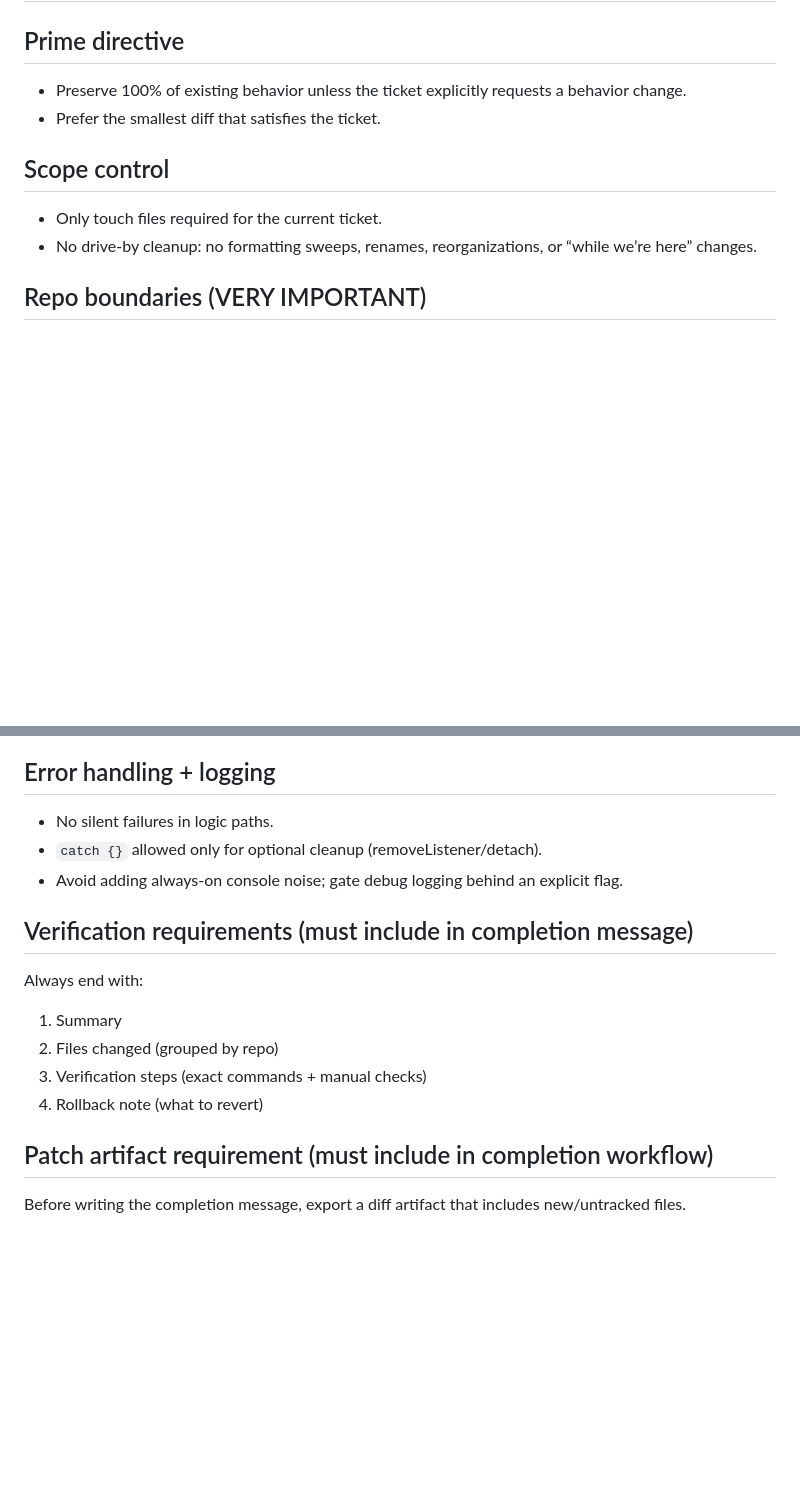
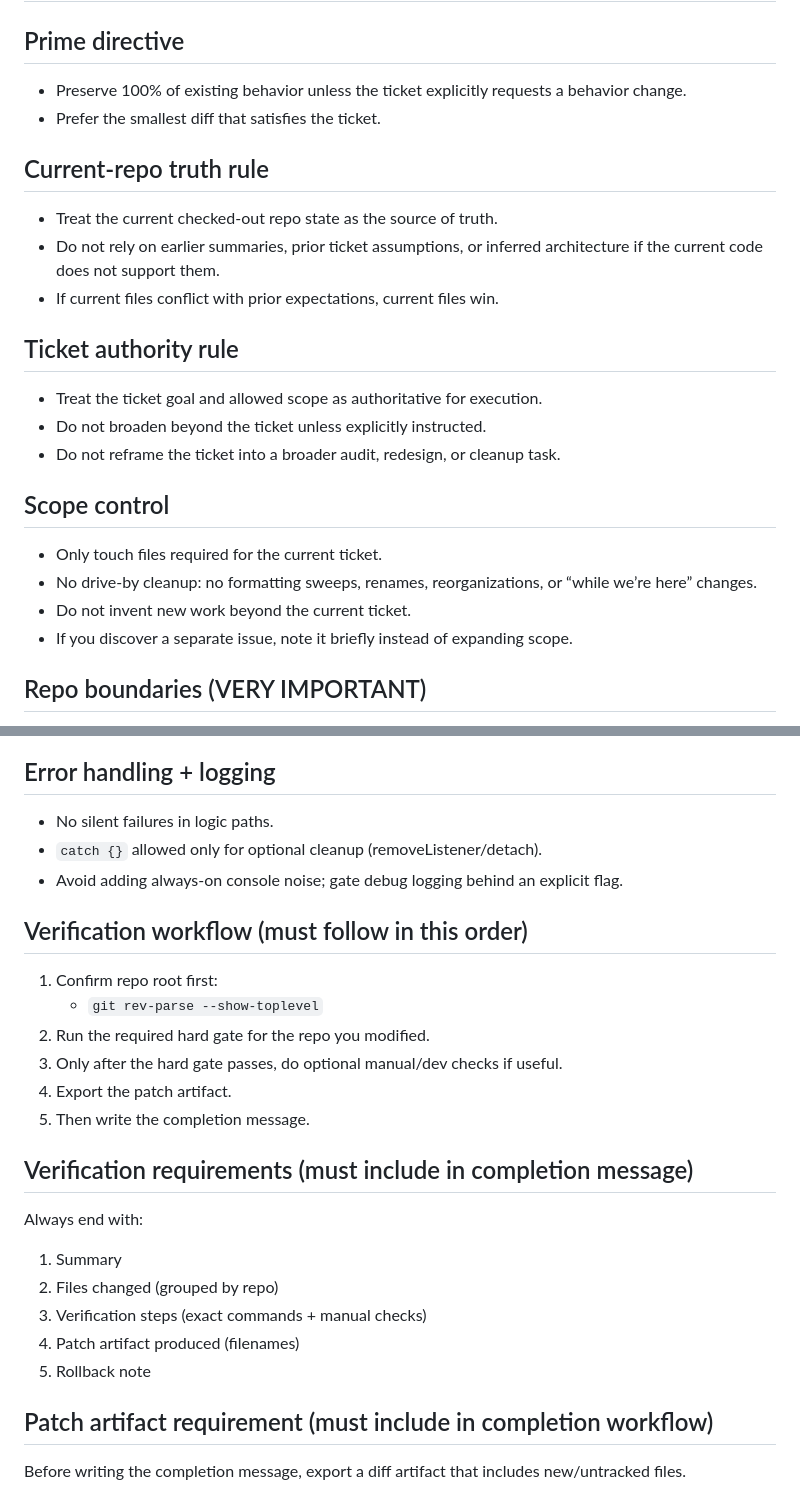
Before and after one commit to chokedesigns/eatacid-xyz, a Markdown page: AGENTS.md, 2 parts joined by grey strips. Drawn GitHub-style; blank space fills up the shorter version.

```diff
--- a/AGENTS.md
+++ b/AGENTS.md
@@ -4,9 +4,21 @@
 - Preserve 100% of existing behavior unless the ticket explicitly requests a behavior change.
 - Prefer the smallest diff that satisfies the ticket.
 
+## Current-repo truth rule
+- Treat the current checked-out repo state as the source of truth.
+- Do not rely on earlier summaries, prior ticket assumptions, or inferred architecture if the current code does not support them.
+- If current files conflict with prior expectations, current files win.
+
+## Ticket authority rule
+- Treat the ticket goal and allowed scope as authoritative for execution.
+- Do not broaden beyond the ticket unless explicitly instructed.
+- Do not reframe the ticket into a broader audit, redesign, or cleanup task.
+
 ## Scope control
 - Only touch files required for the current ticket.
 - No drive-by cleanup: no formatting sweeps, renames, reorganizations, or “while we’re here” changes.
+- Do not invent new work beyond the current ticket.
+- If you discover a separate issue, note it briefly instead of expanding scope.
 
 ## Repo boundaries (VERY IMPORTANT)
 - This workspace contains two git repos: the outer repo and the nested admin-ui repo.
@@ -36,12 +48,21 @@
 - `catch {}` allowed only for optional cleanup (removeListener/detach).
 - Avoid adding always-on console noise; gate debug logging behind an explicit flag.
 
+## Verification workflow (must follow in this order)
+1. Confirm repo root first:
+   - `git rev-parse --show-toplevel`
+2. Run the required hard gate for the repo you modified.
+3. Only after the hard gate passes, do optional manual/dev checks if useful.
+4. Export the patch artifact.
+5. Then write the completion message.
+
 ## Verification requirements (must include in completion message)
 Always end with:
 1) Summary
 2) Files changed (grouped by repo)
 3) Verification steps (exact commands + manual checks)
-4) Rollback note (what to revert)
+4) Patch artifact produced (filenames)
+5) Rollback note
 
 ## Patch artifact requirement (must include in completion workflow)
 Before writing the completion message, export a diff artifact that includes new/untracked files.
```
Also changed, not shown: other parts of AGENTS.md (+31 -8 lines).
